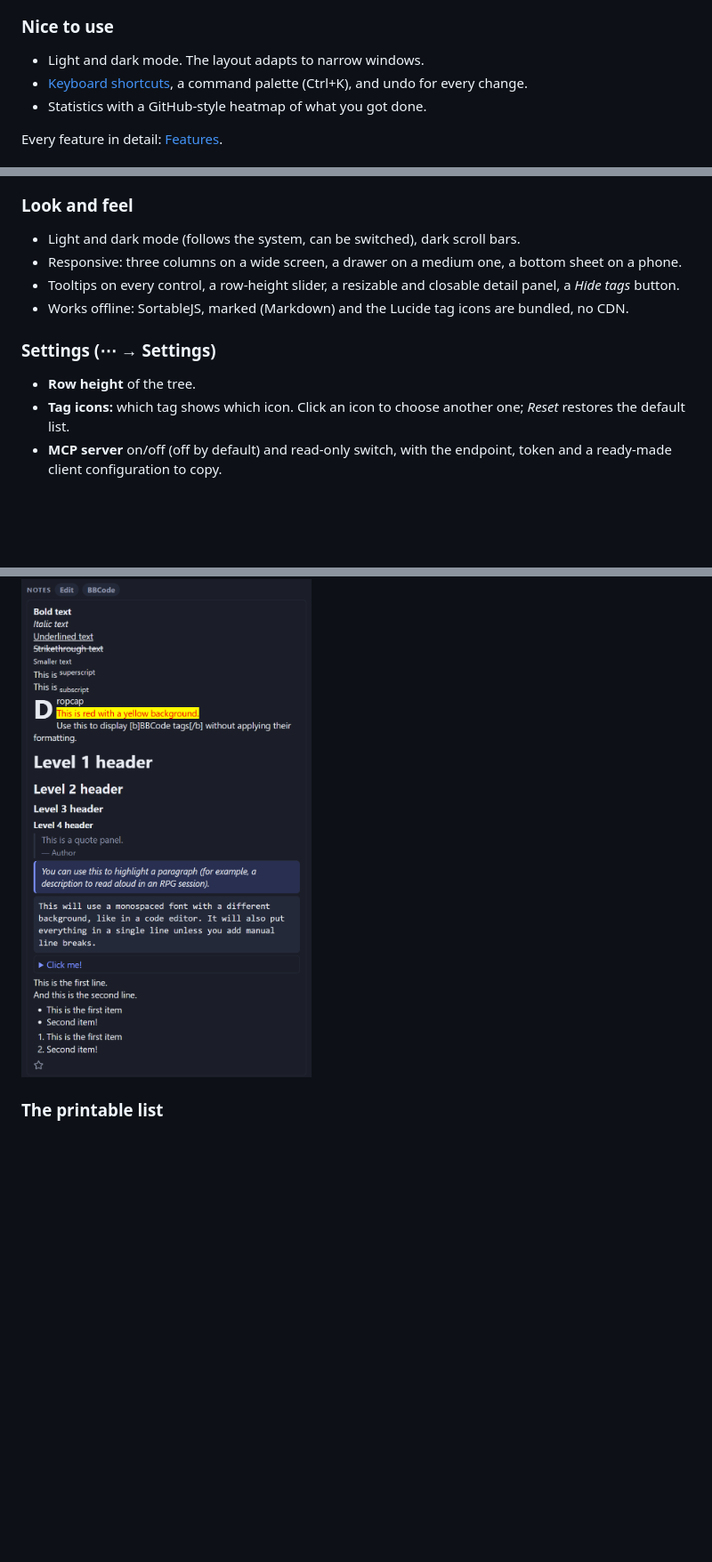
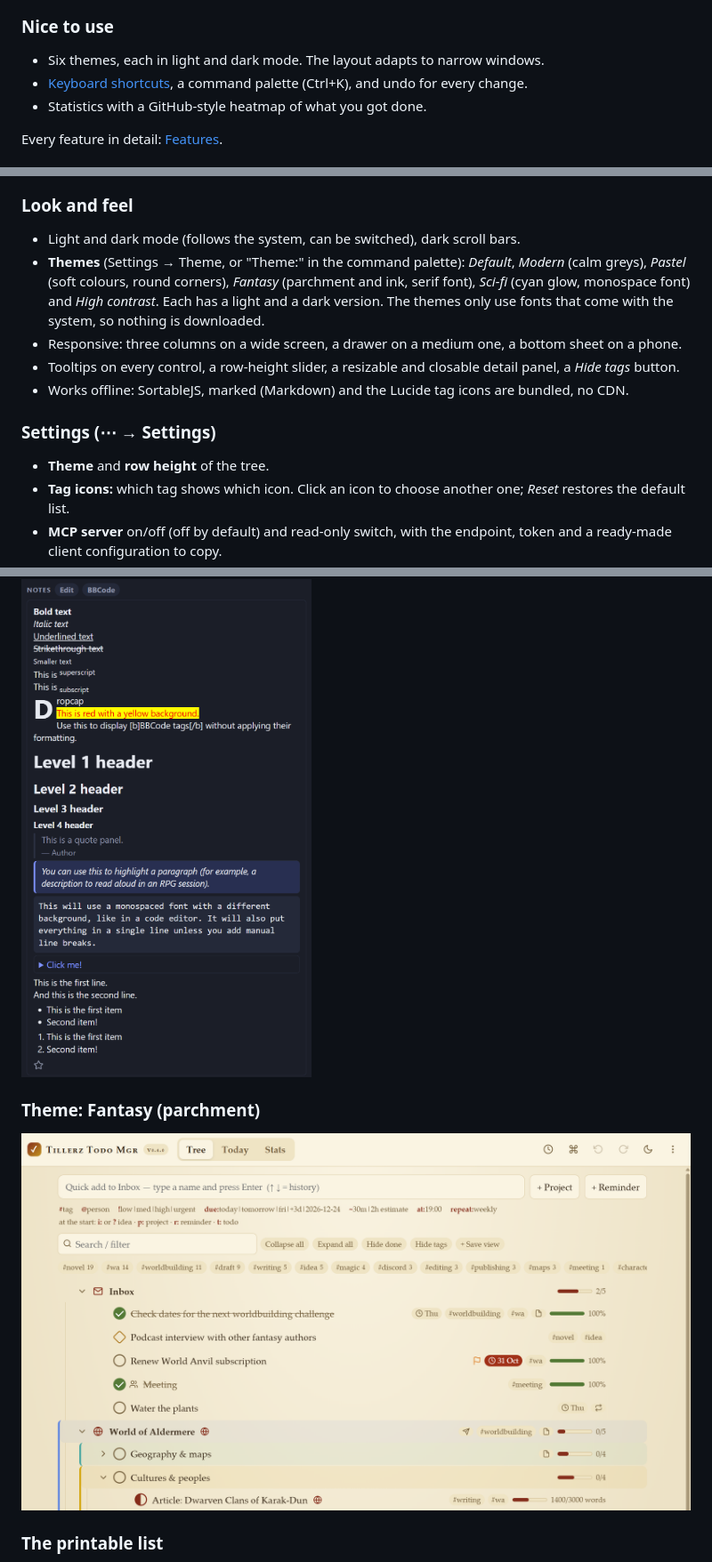
Before and after one commit to Tillerz/todomgr, a Markdown page: README.md, 3 parts joined by grey strips. Shown at 89% size. GitHub-like rendering; pictures changed too: docs/theme-fantasy.png (added); blank space fills up the shorter version.

```diff
--- a/README.md
+++ b/README.md
@@ -61,7 +61,7 @@ More in [Screenshots](#screenshots).
 
 ### Nice to use
 
-- Light and dark mode. The layout adapts to narrow windows.
+- Six themes, each in light and dark mode. The layout adapts to narrow windows.
 - [Keyboard shortcuts](#keyboard-shortcuts), a command palette (Ctrl+K), and undo for every change.
 - Statistics with a GitHub-style heatmap of what you got done.
 
@@ -383,6 +383,10 @@ file twice gives the entries twice.
 ### Look and feel
 
 - Light and dark mode (follows the system, can be switched), dark scroll bars.
+- **Themes** (Settings → Theme, or "Theme:" in the command palette): *Default*, *Modern* (calm greys),
+  *Pastel* (soft colours, round corners), *Fantasy* (parchment and ink, serif font), *Sci-fi* (cyan glow,
+  monospace font) and *High contrast*. Each has a light and a dark version. The themes only use fonts that
+  come with the system, so nothing is downloaded.
 - Responsive: three columns on a wide screen, a drawer on a medium one, a bottom sheet on a phone.
 - Tooltips on every control, a row-height slider, a resizable and closable detail panel, a *Hide tags*
   button.
@@ -390,7 +394,7 @@ file twice gives the entries twice.
 
 ### Settings (⋯ → Settings)
 
-- **Row height** of the tree.
+- **Theme** and **row height** of the tree.
 - **Tag icons:** which tag shows which icon. Click an icon to choose another one; *Reset* restores the default list.
 - **MCP server** on/off (off by default) and read-only switch, with the endpoint, token and a ready-made
   client configuration to copy.
@@ -511,6 +515,10 @@ preview tests (`node app/notes_test.js`).
 
 <img alt="Notes in BBCode, preview" src="docs/notes-bbcode.png" width=400px>
 
+### Theme: Fantasy (parchment)
+
+<img alt="Theme: Fantasy (parchment)" src="docs/theme-fantasy.png">
+
 ### The printable list
 
 <img alt="The printable list" src="docs/print-list.png" width=450px>
```
Also changed, not shown: 1 other file.
